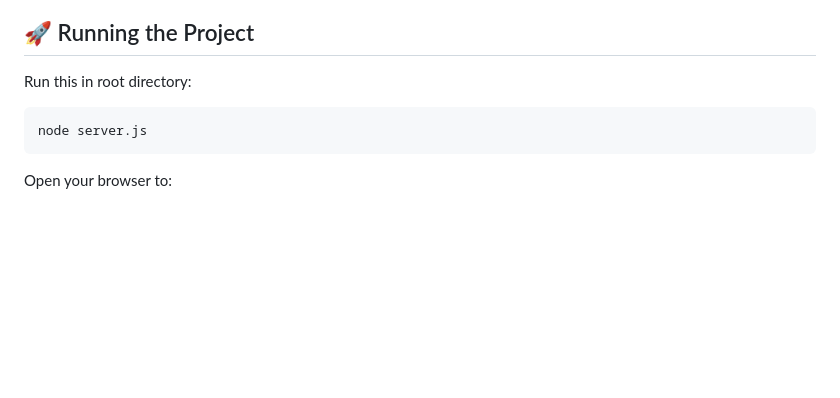
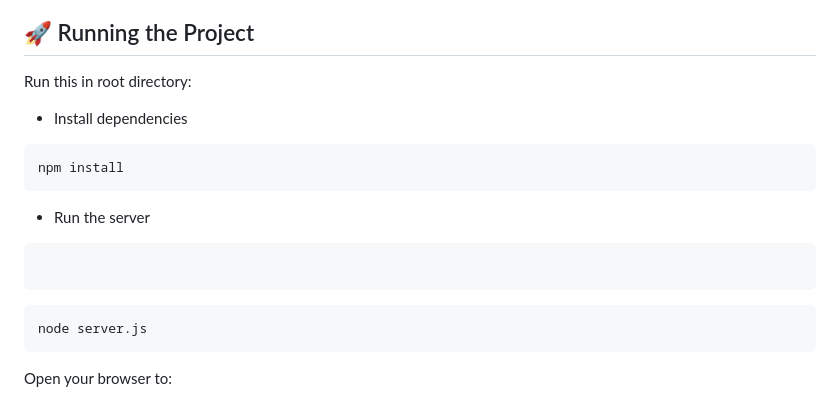
Before and after one commit to bharathramireddi-777/SE-project-Group-5-Panchangam, a Markdown page: README.md, the part around the change. GitHub-like rendering; blank space fills up the shorter version.

````diff
--- a/README.md
+++ b/README.md
@@ -38,7 +38,15 @@ An authentic, astronomical Luni-Solar Almanac & Astrological Computation Engine
 ## 🚀 Running the Project
 
 Run this in root directory:
+
+- Install dependencies
 ```powershell
+npm install
+```
+- Run the server
+```powershell
+```
+```
 node server.js
 ```
 
````
